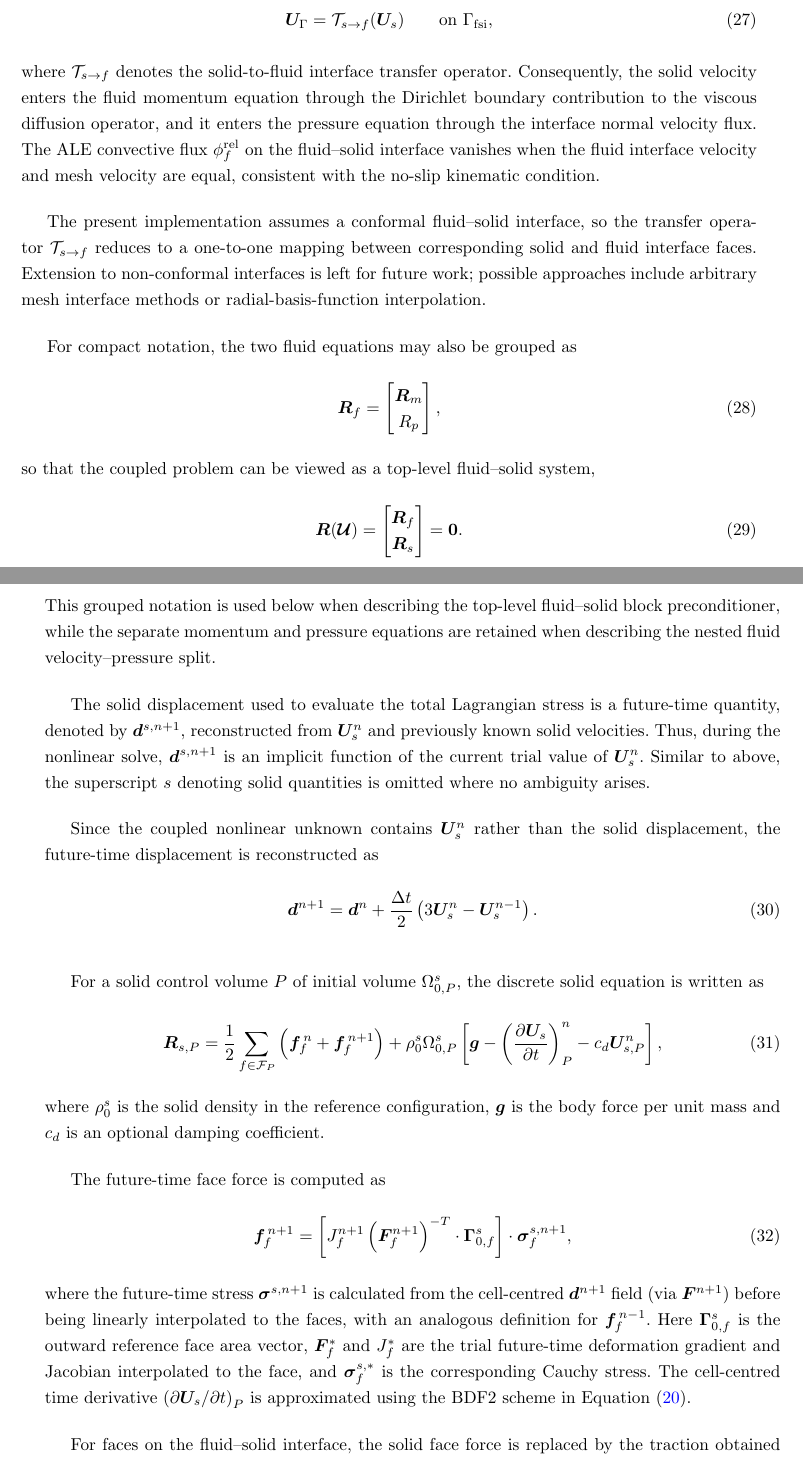
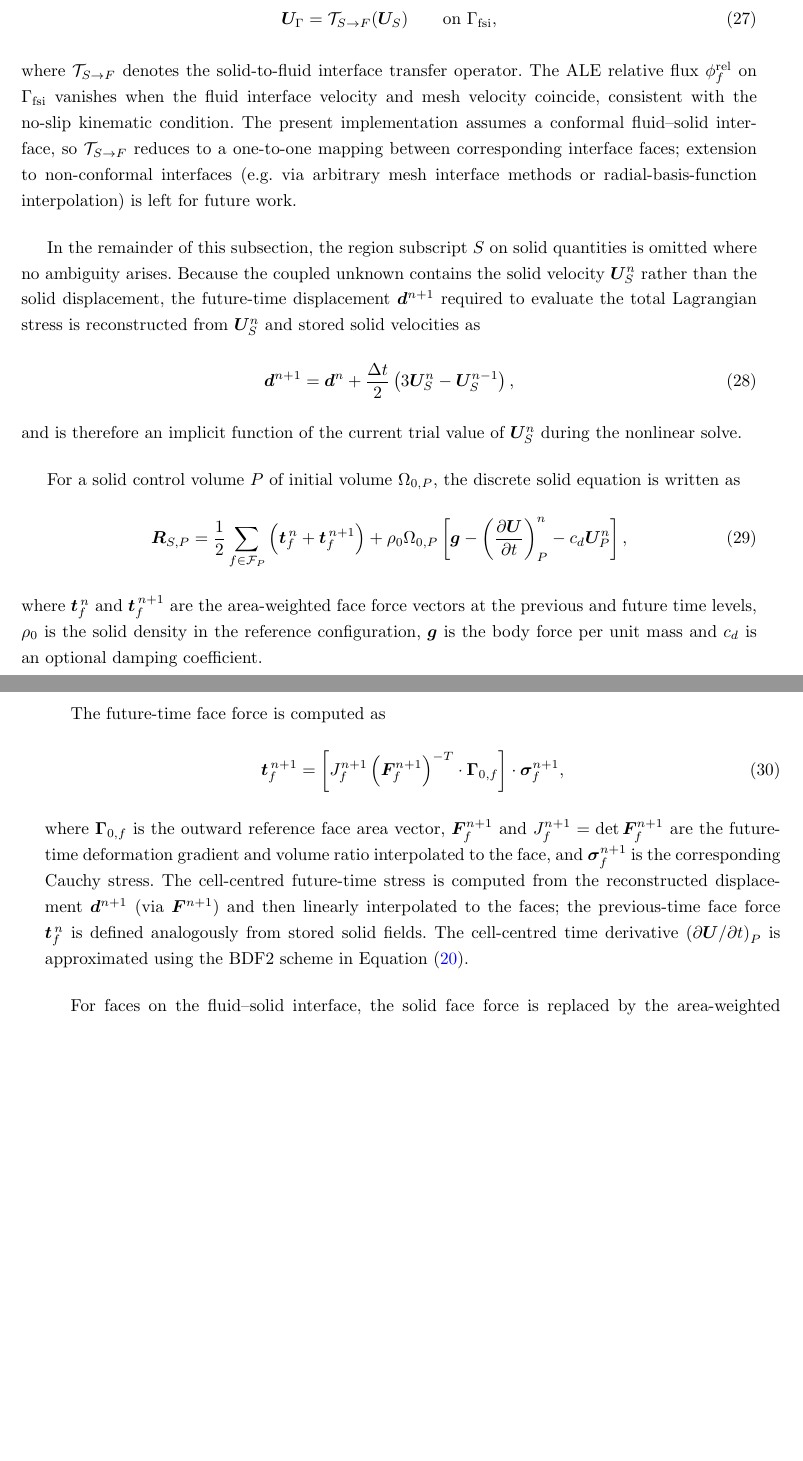
Before and after one commit to philipcardiff/paper-monolithic-fsi, a LaTeX paper (article.tex, which reads sectionNumericalModel.tex): two parts of pages 9 and 10 of 23 before the commit and two parts of pages 9 and 10 of 22 after it, joined at a grey line, cut so that both start at the same text, the shorter picture padded with empty space. Compiled offline with pdfLaTeX.

Commit message:
Update numerics notation consistently

```diff
--- a/sectionNumericalModel.tex
+++ b/sectionNumericalModel.tex
@@ -280,61 +260,15 @@ obtained from the mapped solid velocity,
 \begin{equation}
     \bb{U}_{\Gamma}
     =
-    \mathcal{T}_{s\to f}(\bb{U}_s)
+    \mathcal{T}_{S\to F}(\bb{U}_S)
     \qquad
     \text{on } \Gamma_\mathrm{fsi},
     \label{eqn:mapped_solid_velocity}
 \end{equation}
-where $\mathcal{T}_{s\to f}$ denotes the solid-to-fluid interface transfer
-operator. Consequently, the solid velocity enters the fluid momentum equation
-through the Dirichlet boundary contribution to the viscous diffusion operator,
-and it enters the pressure equation through the interface normal velocity flux.
-The ALE convective flux $\phi^\mathrm{rel}_f$ on the fluid--solid interface vanishes when the fluid
-interface velocity and mesh velocity are equal, consistent with the no-slip
-kinematic condition.
-
-The present implementation assumes a conformal fluid--solid interface, so the
-transfer operator $\mathcal{T}_{s\to f}$ reduces to a one-to-one mapping between
-corresponding solid and fluid interface faces. Extension to non-conformal
-interfaces is left for future work; possible approaches include arbitrary mesh
-interface methods or radial-basis-function interpolation.
-
-For compact notation, the two fluid equations may also be grouped as
-\begin{equation}
-    \bb{R}_f
-    =
-    \begin{bmatrix}
-    \bb{R}_m \\
-    R_p
-    \end{bmatrix},
-    \label{eqn:grouped_fluid_equations}
-\end{equation}
-so that the coupled problem can be viewed as a top-level fluid--solid system,
-\begin{equation}
-    \bb{R}(\bb{\mathcal{U}})
-    =
-    \begin{bmatrix}
-    \bb{R}_f \\
-    \bb{R}_s
-    \end{bmatrix}
-    =
-    \bb{0}.
-    \label{eqn:grouped_coupled_residual}
-\end{equation}
-This grouped notation is used below when describing the top-level
-fluid--solid block preconditioner, while the separate momentum and pressure
-equations are retained when describing the nested fluid velocity--pressure
-split.
-
-
-
-
-
-The solid displacement used to evaluate the total Lagrangian stress is a future-time quantity, denoted by $\bb{d}^{s,n+1}$, reconstructed from $\bb{U}_s^n$ and previously known solid velocities.
- Thus, during the nonlinear solve, $\bb{d}^{s,n+1}$ is an implicit function of the current trial value of $\bb{U}_s^n$.
-Similar to above, the superscript $s$ denoting solid quantities is omitted where no ambiguity arises.
-
-Since the coupled nonlinear unknown contains $\bb{U}_s^n$ rather than the solid displacement, the future-time displacement is reconstructed as
+where $\mathcal{T}_{S\to F}$ denotes the solid-to-fluid interface transfer operator. The ALE relative flux $\phi^\mathrm{rel}_f$ on $\Gamma_\mathrm{fsi}$ vanishes when the fluid interface velocity and mesh velocity coincide, consistent with the no-slip kinematic condition. The present implementation assumes a conformal fluid--solid interface, so $\mathcal{T}_{S\to F}$ reduces to a one-to-one mapping between corresponding interface faces; extension to non-conformal interfaces (e.g.\ via arbitrary mesh interface methods or radial-basis-function interpolation) is left for future work.
+
+
+In the remainder of this subsection, the region subscript $S$ on solid quantities is omitted where no ambiguity arises. Because the coupled unknown contains the solid velocity $\bb{U}_S^n$ rather than the solid displacement, the future-time displacement $\bb{d}^{n+1}$ required to evaluate the total Lagrangian stress is reconstructed from $\bb{U}_S^n$ and stored solid velocities as
 \begin{equation}
     \bb{d}^{n+1}
     =
@@ -342,63 +276,58 @@ Since the coupled nonlinear unknown contains $\bb{U}_s^n$ rather than the solid
     +
     \frac{\Delta t}{2}
     \left(
-    3\bb{U}_s^{n}
+    3\bb{U}_S^{n}
     -
-    \bb{U}_s^{n-1}
-    \right).
+    \bb{U}_S^{n-1}
+    \right),
     \label{eqn:solid_future_displacement}
 \end{equation}
-
-For a solid control volume $P$ of initial volume $\Omega^s_{0,P}$, the discrete
+and is therefore an implicit function of the current trial value of $\bb{U}_S^n$ during the nonlinear solve.
+
+For a solid control volume $P$ of initial volume $\Omega_{0,P}$, the discrete
 solid equation is written as
 \begin{equation}
-    \bb{R}_{s,P}
+    \bb{R}_{S,P}
     =
     \frac{1}{2}
     \sum_{f \in \mathcal{F}_P}
     \left(
-    \bb{f}^{\,n}_f
+    \bb{t}^{\,n}_f
     +
-    \bb{f}^{\,n+1}_f
+    \bb{t}^{\,n+1}_f
     \right)
     +
-    \rho^s_0 \Omega^s_{0,P}
+    \rho_0 \Omega_{0,P}
     \left[
     \bb{g}
     -
     \left(
-    \frac{\partial \bb{U}_s}{\partial t}
+    \frac{\partial \bb{U}}{\partial t}
     \right)_P^{n}
     -
-    c_d \bb{U}_{s,P}^{n}
+    c_d \bb{U}_{P}^{n}
     \right],
     \label{eqn:solid_velocity_residual}
 \end{equation}
-where $\rho^s_0$ is the solid density in the reference configuration,
-$\bb{g}$ is the body force per unit mass and $c_d$ is an optional damping
-coefficient.
+where $\bb{t}^{\,n}_f$ and $\bb{t}^{\,n+1}_f$ are the area-weighted face force vectors at the previous and future time levels, $\rho_0$ is the solid density in the reference configuration, $\bb{g}$ is the body force per unit mass and $c_d$ is an optional damping coefficient.
 
 The future-time face force is computed as
 \begin{equation}
-    \bb{f}^{\,n+1}_f
+    \bb{t}^{\,n+1}_f
     =
     \left[
     J^{n+1}_f
     \left(\bb{F}^{n+1}_f\right)^{-T}
     \cdot
-    \bb{\Gamma}^{s}_{0,f}
+    \bb{\Gamma}_{0,f}
     \right]
     \cdot
-    \bb{\sigma}^{s,n+1}_f ,
+    \bb{\sigma}^{n+1}_f,
     \label{eqn:solid_future_face_force}
 \end{equation}
-where the future-time stress  $\bb{\sigma}^{s,n+1}$ is calculated from the cell-centred $\bb{d}^{n+1}$ field (via $\bb{F}^{n+1}$) before being linearly interpolated to the faces, with an analogous definition for $\bb{f}^{\,n-1}_f$.
-Here $\bb{\Gamma}^{s}_{0,f}$ is the outward reference face area vector, $\bb{F}^{*}_f$ and $J^{*}_f$ are the trial future-time deformation gradient and
-Jacobian interpolated to the face, and $\bb{\sigma}^{s,*}_f$ is the corresponding Cauchy stress.
-The cell-centred time derivative $\left(\partial \bb{U}_s/\partial t\right)_P$ is approximated using the BDF2 scheme in Equation~\eqref{eqn:bdf2}.
-
-For faces on the fluid--solid interface, the solid face force is replaced by the traction obtained from the fluid side.
-The mapped interface traction is computed from the current fluid pressure and viscous stress. Thus, the fluid variables enter Equation~\eqref{eqn:solid_velocity_residual} through the traction boundary condition on $\Gamma_\mathrm{fsi}$.
+where $\bb{\Gamma}_{0,f}$ is the outward reference face area vector, $\bb{F}^{n+1}_f$ and $J^{n+1}_f = \det \bb{F}^{n+1}_f$ are the future-time deformation gradient and volume ratio interpolated to the face, and $\bb{\sigma}^{n+1}_f$ is the corresponding Cauchy stress. The cell-centred future-time stress is computed from the reconstructed displacement $\bb{d}^{n+1}$ (via $\bb{F}^{n+1}$) and then linearly interpolated to the faces; the previous-time face force $\bb{t}^{\,n}_f$ is defined analogously from stored solid fields. The cell-centred time derivative $\left(\partial \bb{U}/\partial t\right)_P$ is approximated using the BDF2 scheme in Equation~\eqref{eqn:bdf2}.
+
+For faces on the fluid--solid interface, the solid face force is replaced by the area-weighted traction mapped from the fluid side, computed from the current fluid pressure and viscous stress. The fluid variables thus enter Equation~\eqref{eqn:solid_velocity_residual} through this traction boundary condition on $\Gamma_\mathrm{fsi}$.
 
 %The fluid and solid equation blocks may be multiplied by separate scale factors
 %before forming the global coupled residual.
```
Also changed, not shown: sectionNumericalModel.tex (46 more changed lines).
